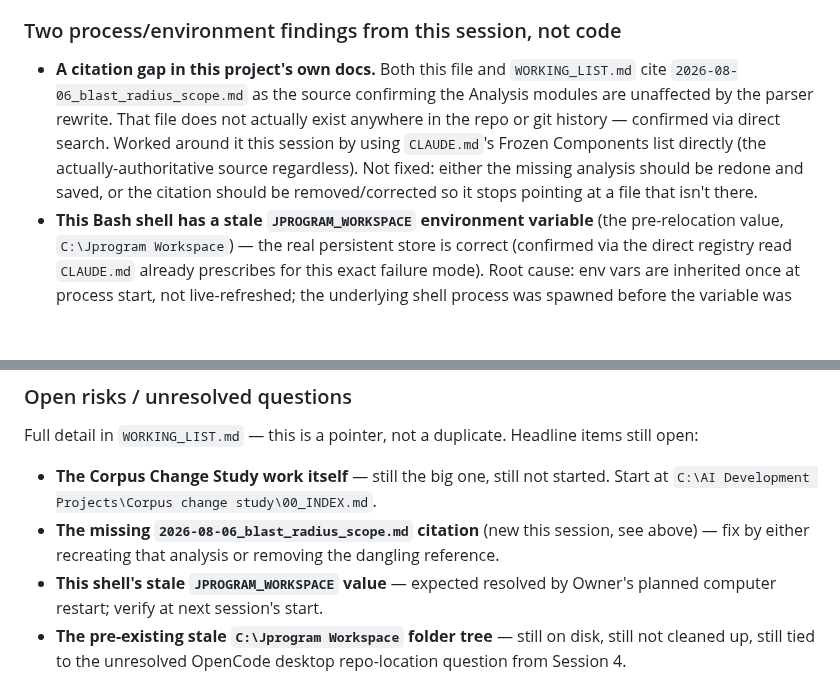
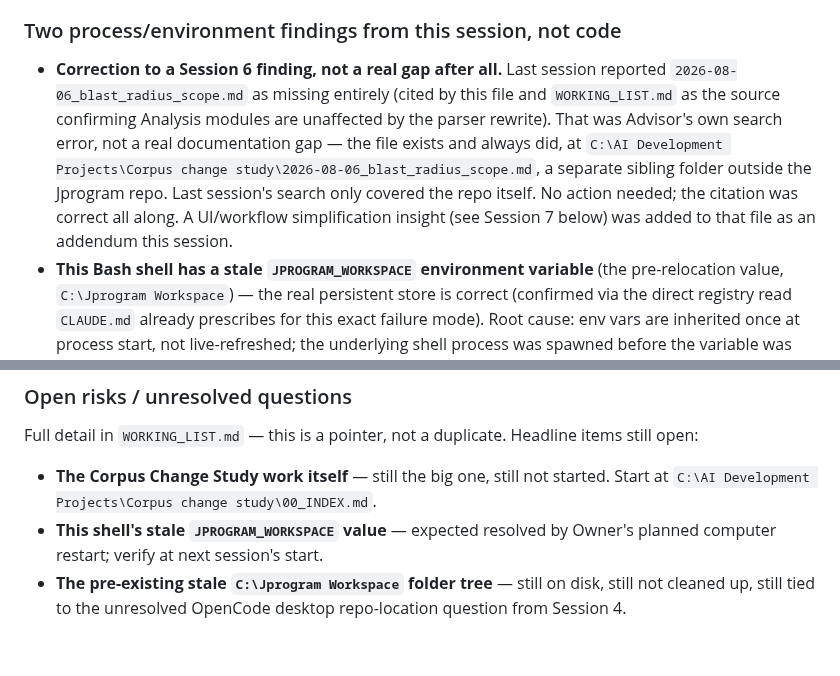
Before and after one commit to shawnaloisio-glitch/Jprogram, a Markdown page: JPROGRAM_SESSION_BOOTSTRAP.md, 2 parts joined by grey strips. GitHub-like rendering; blank space fills up the shorter version.

Commit message:
Correct Session 6's false "missing file" finding
2026-08-06_blast_radius_scope.md was reported missing last session,
but that was a search error, not a real gap -- the file lives in the
separate Corpus change study folder outside this repo, which last
session's search didn't cover. No documentation was actually broken.

```diff
--- a/JPROGRAM_SESSION_BOOTSTRAP.md
+++ b/JPROGRAM_SESSION_BOOTSTRAP.md
@@ -331,15 +331,17 @@ DeepSeek-architecture reference, untouched this session.
 
 ### Two process/environment findings from this session, not code
 
-- **A citation gap in this project's own docs.** Both this file and
-  `WORKING_LIST.md` cite `2026-08-06_blast_radius_scope.md` as the
-  source confirming the Analysis modules are unaffected by the parser
-  rewrite. That file does not actually exist anywhere in the repo or
-  git history — confirmed via direct search. Worked around it this
-  session by using `CLAUDE.md`'s Frozen Components list directly (the
-  actually-authoritative source regardless). Not fixed: either the
-  missing analysis should be redone and saved, or the citation should
-  be removed/corrected so it stops pointing at a file that isn't there.
+- **Correction to a Session 6 finding, not a real gap after all.** Last
+  session reported `2026-08-06_blast_radius_scope.md` as missing
+  entirely (cited by this file and `WORKING_LIST.md` as the source
+  confirming Analysis modules are unaffected by the parser rewrite).
+  That was Advisor's own search error, not a real documentation gap —
+  the file exists and always did, at
+  `C:\AI Development Projects\Corpus change study\2026-08-06_blast_radius_scope.md`,
+  a separate sibling folder outside the Jprogram repo. Last session's
+  search only covered the repo itself. No action needed; the citation
+  was correct all along. A UI/workflow simplification insight (see
+  Session 7 below) was added to that file as an addendum this session.
 - **This Bash shell has a stale `JPROGRAM_WORKSPACE` environment
   variable** (the pre-relocation value, `C:\Jprogram Workspace`) — the
   real persistent store is correct (confirmed via the direct registry
@@ -386,9 +388,6 @@ Headline items still open:
 - **The Corpus Change Study work itself** — still the big one, still not
   started. Start at
   `C:\AI Development Projects\Corpus change study\00_INDEX.md`.
-- **The missing `2026-08-06_blast_radius_scope.md` citation** (new this
-  session, see above) — fix by either recreating that analysis or
-  removing the dangling reference.
 - **This shell's stale `JPROGRAM_WORKSPACE` value** — expected resolved
   by Owner's planned computer restart; verify at next session's start.
 - **The pre-existing stale `C:\Jprogram Workspace` folder tree** — still
```
